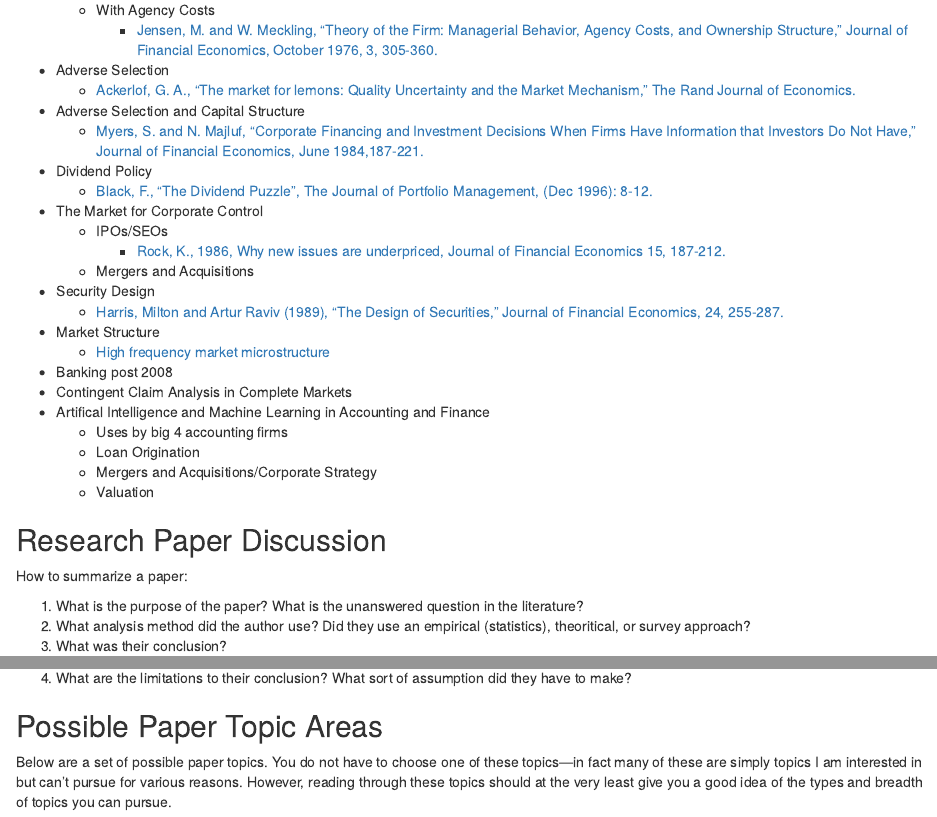
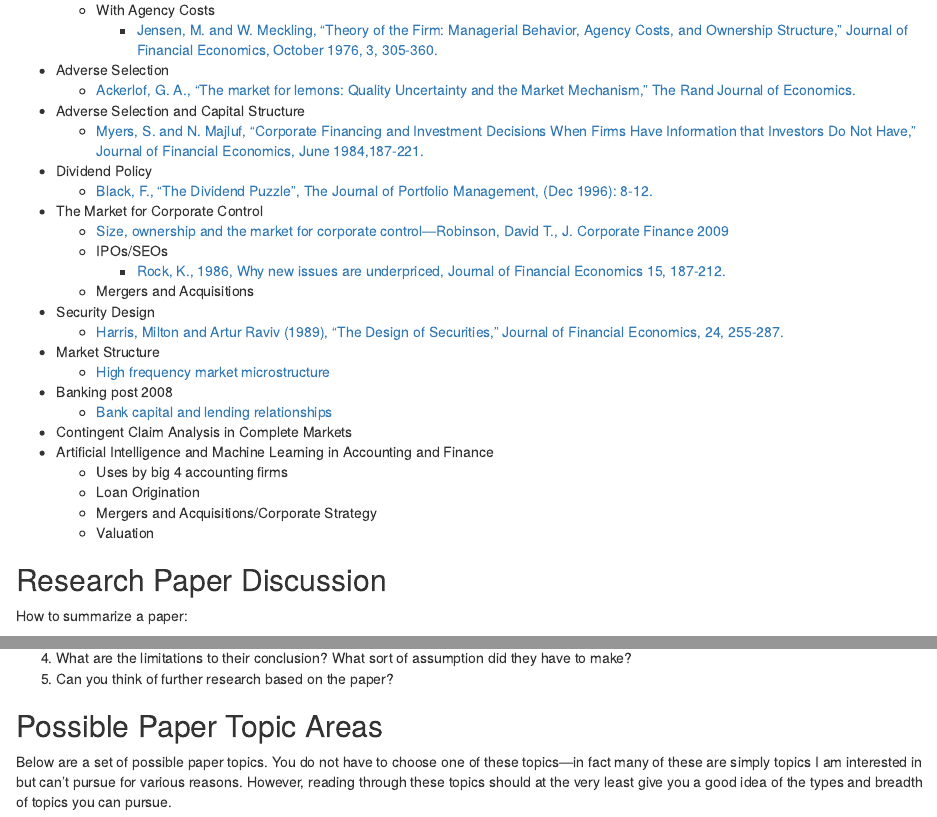
Before and after one commit to Matt-Brigida/FIN_685_Syllabus, an R Markdown document (index.Rmd): the page in a window 1100 px wide, from 1290 px down, and a second part further down, joined at a grey line. Rendered offline with R 4.5, knitr and Pandoc, with nearby package versions; drawn as R Markdown's standard HTML page in place of the format the file asks for; some code elsewhere in the file could not run offline.

Commit message:
added paper

```diff
--- a/index.Rmd
+++ b/index.Rmd
@@ -103,6 +103,7 @@
     + [Black, F., "The Dividend Puzzle", The Journal of Portfolio Management, (Dec 1996): 8-12.](https://scholar.google.com/scholar?hl=en&as_sdt=0%2C33&q=fischer+black+dividend+puzzle&btnG=)
     <!-- + Miller, M. and K. Rock, "Dividend Policy Under Asymmetric Information," Journal of Finance, September 1985, 40, 1031-1051.  -->
 -  The Market for Corporate Control
+    + [Size, ownership and the market for corporate control---Robinson, David T., J. Corporate Finance 2009]()
     + IPOs/SEOs
 	    - [Rock, K., 1986, Why new issues are underpriced, Journal of Financial Economics 15, 187-212.]()
     + Mergers and Acquisitions
@@ -111,8 +112,9 @@
 -  Market Structure
     + [High frequency market microstructure](http://dx.doi.org/10.1016/j.jfineco.2015.01.003)
 -  Banking post 2008
+    + [Bank capital and lending relationships]()
 -  Contingent Claim Analysis in Complete Markets
--  Artifical Intelligence and Machine Learning in Accounting and Finance
+-  Artificial Intelligence and Machine Learning in Accounting and Finance
 <!-- use mckinsey docs -->
     + Uses by big 4 accounting firms
     + Loan Origination
@@ -124,9 +126,10 @@
 How to summarize a paper:
 
 #. What is the purpose of the paper?  What is the unanswered question in the literature?
-#. What analysis method did the author use? Did they use an empirical (statistics), theoritical, or survey approach?
+#. What analysis method did the author use? Did they use an empirical (statistics), theoretical, or survey approach?
 #. What was their conclusion?
 #. What are the limitations to their conclusion? What sort of assumption did they have to make?
+#. Can you think of further research based on the paper?
 
 
 ##  Possible Paper Topic Areas
```
